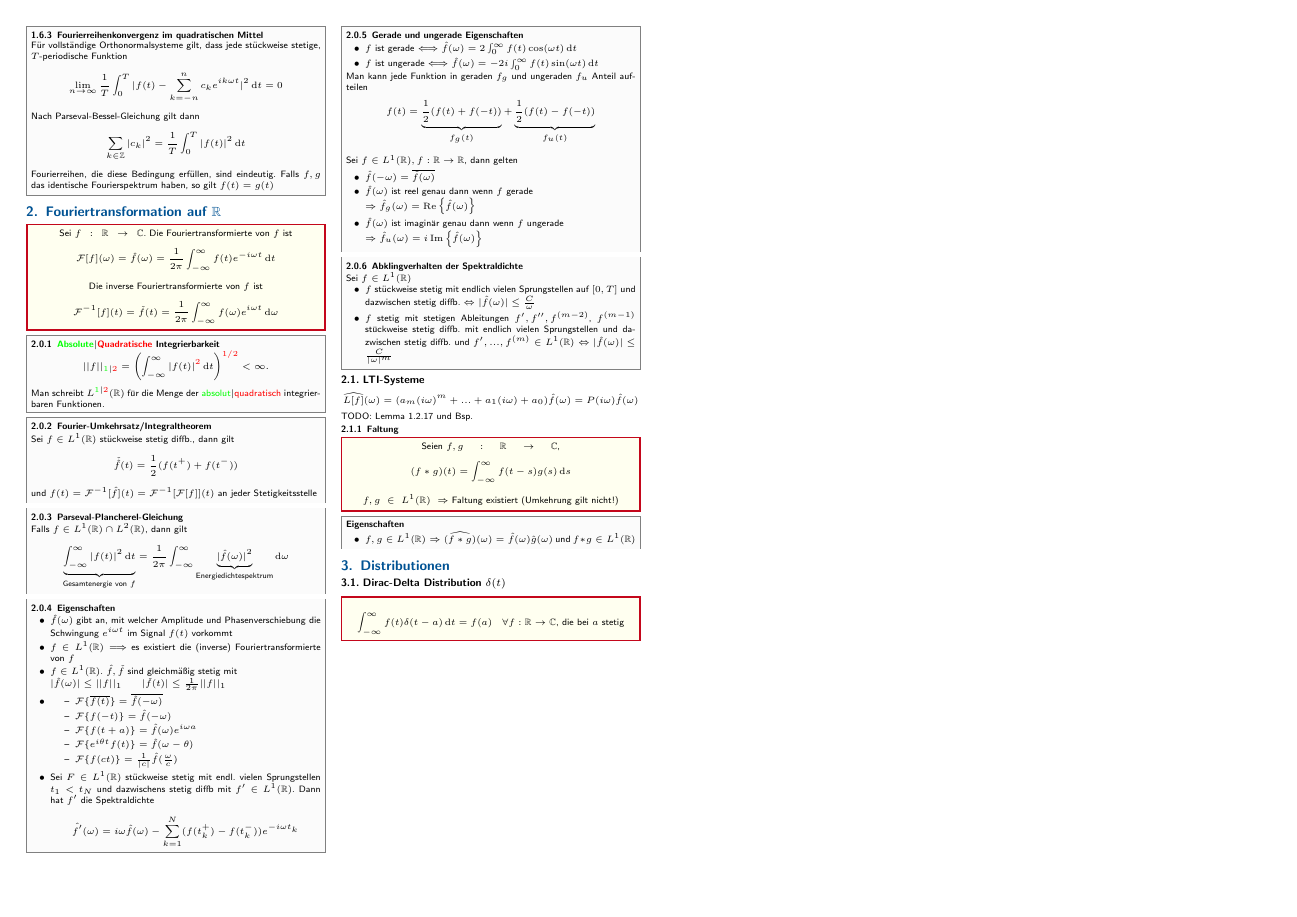
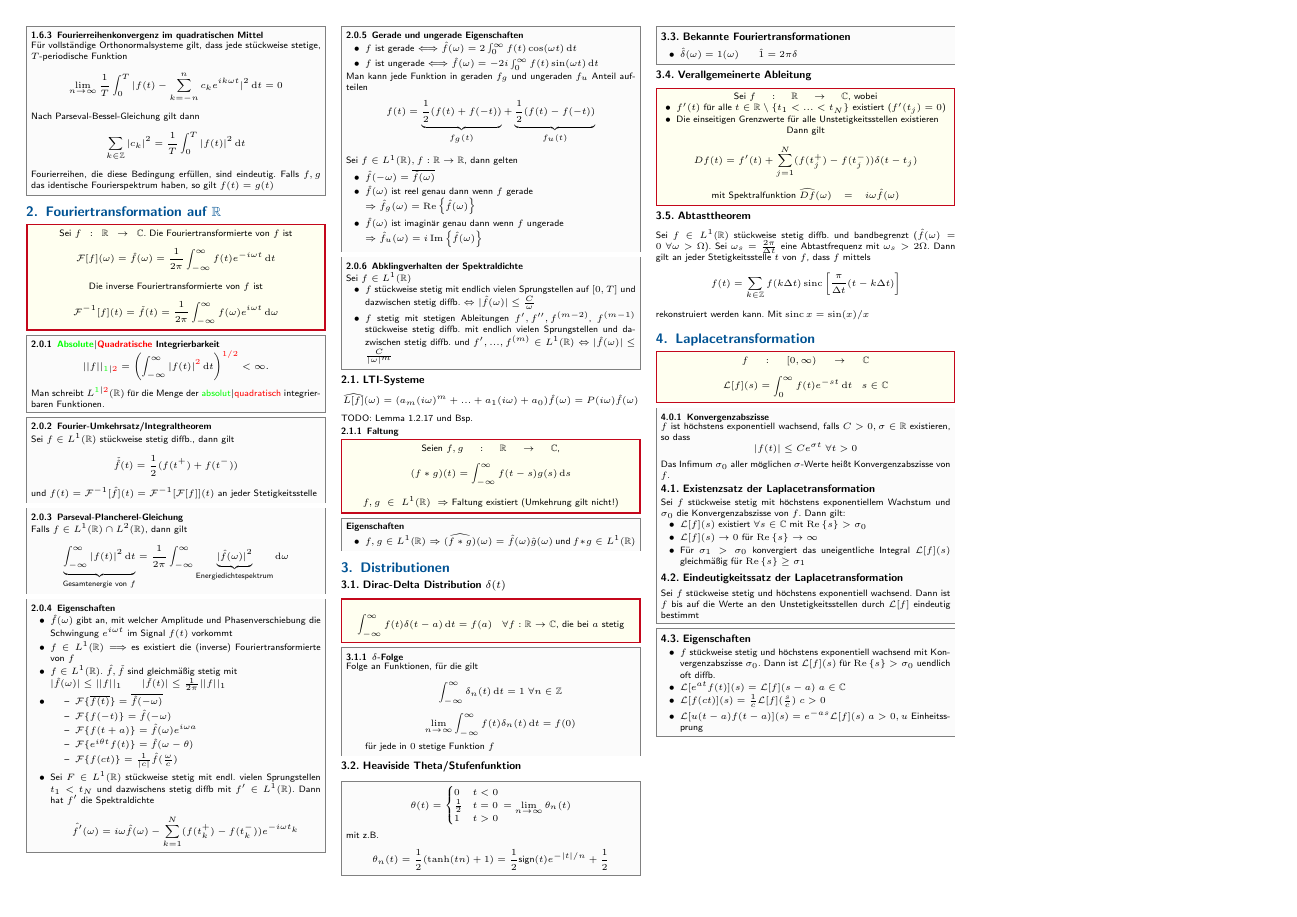
Before and after one commit to CAt0mIcS/3rd-Semester-Cheat-Sheets, a LaTeX document (Analysis 3/Analysis 3.tex, which reads Analysis 3/src/Orthogonalreihen und Integraltransformationen/Distributionen.tex, Analysis 3/src/Orthogonalreihen und Integraltransformationen/Laplacetransformation.tex): page 2 of 2. The pictures show the PDF file Analysis 3/Analysis 3.pdf that the author committed with the source.

Commit message:
Distributionen fertig und Laplace Anfang

```diff
--- a/Analysis 3/src/Orthogonalreihen und Integraltransformationen/Distributionen.tex
+++ b/Analysis 3/src/Orthogonalreihen und Integraltransformationen/Distributionen.tex
@@ -4,3 +4,22 @@
         \int_{-\infty}^\infty f(t)\delta(t - a)\diff t = f(a) \quad \forall f:\mathbb R \rightarrow \mathbb C \text{, die bei } a \text{ stetig}
     \end{equation*}
 \end{emphbox}
+
+\begin{sectionbox}
+    \subsubsection{$\delta$-Folge}
+    Folge an Funktionen, für die gilt
+    \begin{itemize}
+        \item[] \begin{equation*}
+                  \int_{-\infty}^{\infty}\delta_n(t)\diff t = 1 \; \forall n \in \mathbb Z
+              \end{equation*}
+        \item[] \begin{equation*}
+                  \lim_{n\rightarrow\infty}\int_{-\infty}^{\infty}f(t)\delta_n(t)\diff t = f(0)
+              \end{equation*} für jede in $0$ stetige Funktion $f$
+    \end{itemize}
+\end{sectionbox}
+
+\subsection{Heaviside Theta/Stufenfunktion}
+\begin{sectionbox}
+    \begin{equation*}
+        \theta(t) = \begin{cases}
+            0           & t < 0 \\
@@ -6,0 +42,21 @@
+\subsection{Verallgemeinerte Ableitung}
+\begin{emphbox}
+    Sei $f:\mathbb R \rightarrow \mathbb C$, wobei
+    \begin{itemize}
+        \item $f'(t)$ für alle $t\in\mathbb R\setminus \{t_1 < ... < t_N\}$ existiert ($f'(t_j)=0$)
+        \item Die einseitigen Grenzwerte für alle Unstetigkeitsstellen existieren
+    \end{itemize}
+    Dann gilt
+    \begin{equation*}
+        Df(t) = f'(t) + \sum_{j=1}^{N}(f(t_j^+) - f(t_j^-))\delta(t-t_j)
+    \end{equation*}
+    mit Spektralfunktion $\widehat{Df}(\omega) = i\omega \hat f(\omega)$
+\end{emphbox}
+
+\subsection{Abtasttheorem}
+Sei $f\in L^1(\mathbb R)$ stückweise stetig diffb. und bandbegrenzt ($\hat f(\omega) = 0 \; \forall \omega >\Omega$).
+Sei $\omega_s=\frac{2\pi}{\Delta t}$ eine Abtastfrequenz mit $\omega_s > 2\Omega$. Dann gilt an jeder Stetigkeitsstelle $t$ von $f$, dass $f$ mittels
+\begin{equation*}
+    f(t)=\sum_{k\in\mathbb Z}f(k\Delta t)\sinc\left[\frac{\pi}{\Delta t}(t-k\Delta t)\right]
+\end{equation*} rekonstruiert werden kann.
+Mit $\sinc x=\sin(x)/x$
--- /dev/null
+++ b/Analysis 3/src/Orthogonalreihen und Integraltransformationen/Laplacetransformation.tex
@@ -0,0 +6,32 @@
+\end{emphbox}
+
+\begin{sectionbox}
+    \subsubsection{Konvergenzabszisse}
+    $f$ ist höchstens exponentiell wachsend, falls $C>0, \sigma\in\mathbb R$ existieren, so dass
+    \begin{equation*}
+        |f(t)|\le Ce^{\sigma t} \; \forall t > 0
+    \end{equation*}
+    Das Infimum $\sigma_0$ aller möglichen $\sigma$-Werte heißt Konvergenzabszisse von $f$.
+
+    \subsection{Existenzsatz der Laplacetransformation}
+    Sei $f$ stückweise stetig mit höchstens exponentiellem Wachstum und $\sigma_0$ die Konvergenzabszisse von $f$. Dann gilt:
+    \begin{itemize}
+        \item $\mathcal L[f](s)$ existiert $\forall s \in\mathbb C$ mit $\Re{s} > \sigma_0$
+        \item $\mathcal L[f](s) \rightarrow 0$ für $\Re{s}\rightarrow \infty$
+        \item Für $\sigma_1 > \sigma_0$ konvergiert das uneigentliche Integral $\mathcal L[f](s)$ gleichmäßig für $\Re{s}\ge \sigma_1$
+    \end{itemize}
+
+    \subsection{Eindeutigkeitssatz der Laplacetransformation}
+    Sei $f$ stückweise stetig und höchstens exponentiell wachsend. Dann ist $f$ bis auf die Werte an den Unstetigkeitsstellen durch $\mathcal L[f]$ eindeutig bestimmt
+\end{sectionbox}
+
+\begin{sectionbox}
+    \subsection{Eigenschaften}
+    \begin{itemize}
+        \item $f$ stückweise stetig und höchstens exponentiell wachsend mit Konvergenzabszisse $\sigma_0$. Dann ist $\mathcal L[f](s)$ für $\Re{s} > \sigma_0$ uendlich oft diffb.
+        \item $\mathcal L[e^{at}f(t)](s)=\mathcal L[f](s-a) \; a\in\mathbb C$
+        \item $\mathcal L[f(ct)](s)=\frac{1}{c}\mathcal L[f](\frac{s}{c}) \; c > 0$
+        \item $\mathcal L[u(t-a)f(t-a)](s)=e^{-as}\mathcal L[f](s) \; a>0, u$ Einheitssprung.
+        $u(t-a)f(t-a)$ ist das um $a$ verzögert eingeschaltete Signal.
+    \end{itemize}
+\end{sectionbox}
```
Also changed, not shown: Analysis 3/Analysis 3.tex (+3 -1 lines), Analysis 3/Analysis 3.pdf, Analysis 3/src/Orthogonalreihen und Integraltransformationen/Distributionen.tex (16 more changed lines), Analysis 3/src/Orthogonalreihen und Integraltransformationen/Laplacetransformation.tex (5 more changed lines).
